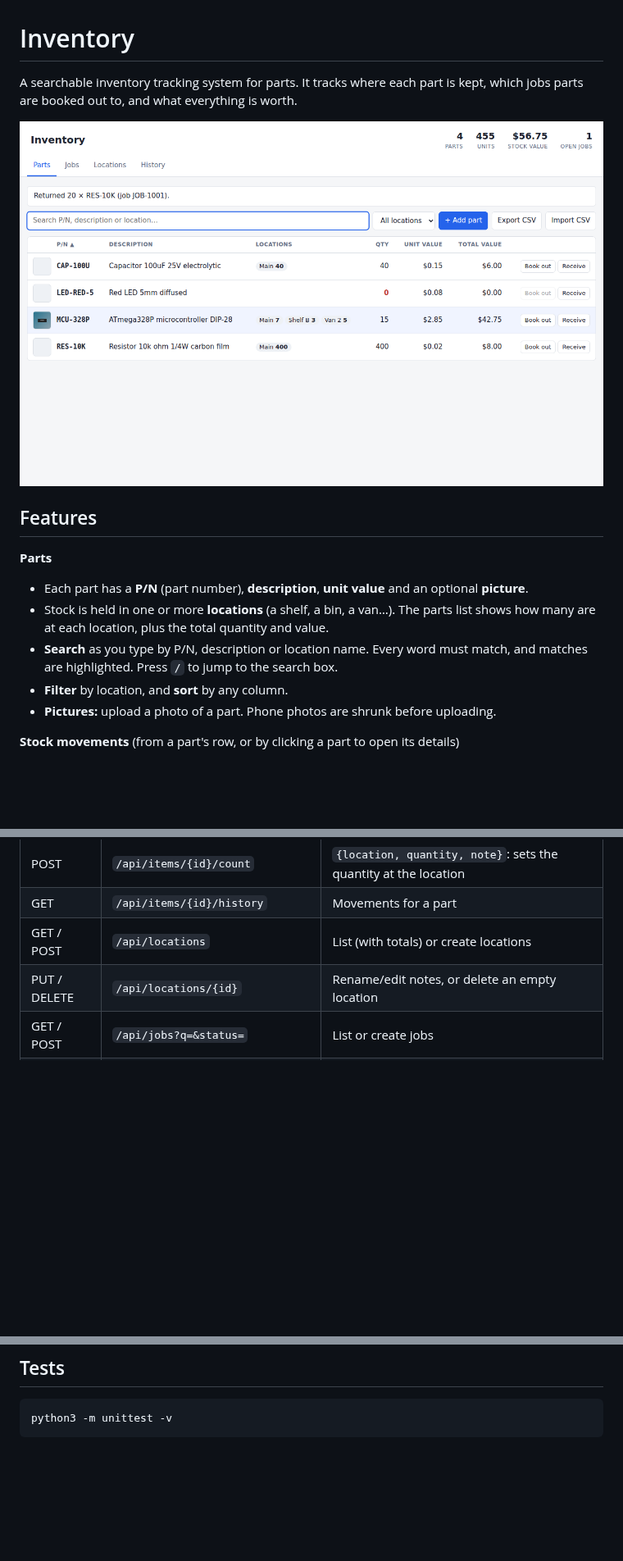
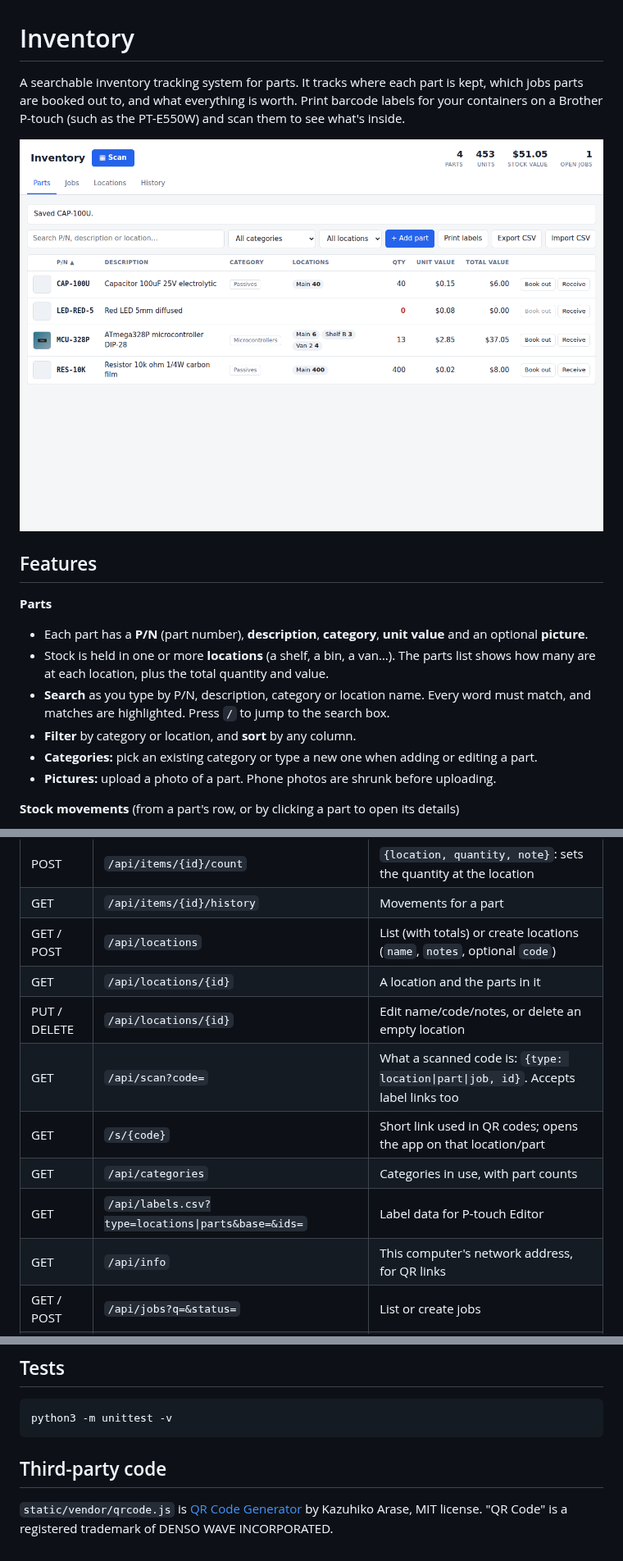
Before and after one commit to CannedSpoon/Inventory, a Markdown page: README.md, 3 parts joined by grey strips. Shown at 82% size. GitHub-like rendering; pictures changed too: docs/screenshot.png; blank space fills up the shorter version.

````diff
--- a/README.md
+++ b/README.md
@@ -1,17 +1,19 @@
 # Inventory
 
 A searchable inventory tracking system for parts. It tracks where each part is kept, which jobs
-parts are booked out to, and what everything is worth.
+parts are booked out to, and what everything is worth. Print barcode labels for your containers on a
+Brother P-touch (such as the PT-E550W) and scan them to see what's inside.
 
 ![Parts list](docs/screenshot.png)
 
 ## Features
 
 **Parts**
-- Each part has a **P/N** (part number), **description**, **unit value** and an optional **picture**.
+- Each part has a **P/N** (part number), **description**, **category**, **unit value** and an optional **picture**.
 - Stock is held in one or more **locations** (a shelf, a bin, a van…). The parts list shows how many are at each location, plus the total quantity and value.
-- **Search** as you type by P/N, description or location name. Every word must match, and matches are highlighted. Press `/` to jump to the search box.
-- **Filter** by location, and **sort** by any column.
+- **Search** as you type by P/N, description, category or location name. Every word must match, and matches are highlighted. Press `/` to jump to the search box.
+- **Filter** by category or location, and **sort** by any column.
+- **Categories:** pick an existing category or type a new one when adding or editing a part.
 - **Pictures:** upload a photo of a part. Phone photos are shrunk before uploading.
 
 **Stock movements** (from a part's row, or by clicking a part to open its details)
@@ -89,8 +143,14 @@ MCU-328P,ATmega328P microcontroller,Shelf B,12,2.85
 | POST | `/api/items/{id}/transfer` | `{from_location, to_location, quantity, note}` |
 | POST | `/api/items/{id}/count` | `{location, quantity, note}`: sets the quantity at the location |
 | GET | `/api/items/{id}/history` | Movements for a part |
-| GET / POST | `/api/locations` | List (with totals) or create locations |
-| PUT / DELETE | `/api/locations/{id}` | Rename/edit notes, or delete an empty location |
+| GET / POST | `/api/locations` | List (with totals) or create locations (`name`, `notes`, optional `code`) |
+| GET | `/api/locations/{id}` | A location and the parts in it |
+| PUT / DELETE | `/api/locations/{id}` | Edit name/code/notes, or delete an empty location |
+| GET | `/api/scan?code=` | What a scanned code is: `{type: location\|part\|job, id}`. Accepts label links too |
+| GET | `/s/{code}` | Short link used in QR codes; opens the app on that location/part |
+| GET | `/api/categories` | Categories in use, with part counts |
+| GET | `/api/labels.csv?type=locations\|parts&base=&ids=` | Label data for P-touch Editor |
+| GET | `/api/info` | This computer's network address, for QR links |
 | GET / POST | `/api/jobs?q=&status=` | List or create jobs |
 | GET / PUT / DELETE | `/api/jobs/{id}` | Job with its parts and history; update `number`/`description`/`status`; delete (only if nothing booked) |
 | GET | `/api/jobs/{id}/export.csv` | Parts booked to a job as CSV |
@@ -104,3 +164,8 @@ MCU-328P,ATmega328P microcontroller,Shelf B,12,2.85
 ```bash
 python3 -m unittest -v
 ```
+
+## Third-party code
+
+`static/vendor/qrcode.js` is [QR Code Generator](https://github.com/kazuhikoarase/qrcode-generator)
+by Kazuhiko Arase, MIT license. "QR Code" is a registered trademark of DENSO WAVE INCORPORATED.
````
Also changed, not shown: other parts of README.md (+63 -11 lines), docs/label-sample.png (added), docs/labels.png (added), docs/location.png (added), 8 other files.
